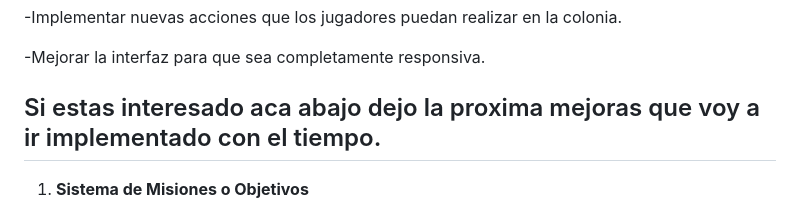
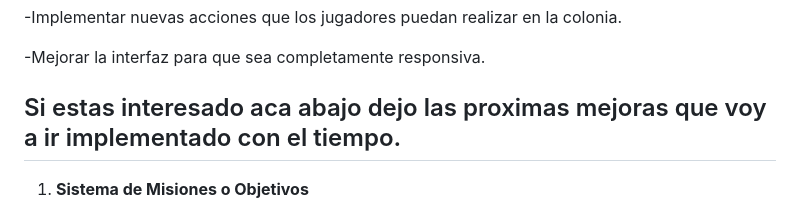
Before and after one commit to AugustoMPantaloni/simuladorDeColonias, a Markdown page: README.md, the part around the change. GitHub-like rendering.

```diff
--- a/README.md
+++ b/README.md
@@ -19,7 +19,7 @@ Este es mi primer proyecto desarrollado con JavaScript, realizado como entrega p
 -Mejorar la interfaz para que sea completamente responsiva.
 
 
-## Si estas interesado aca abajo dejo la proxima mejoras que voy a ir implementado con el tiempo.
+## Si estas interesado aca abajo dejo las proximas mejoras que voy a ir implementado con el tiempo.
 
 1. **Sistema de Misiones o Objetivos**
    - Crear misiones o objetivos que los jugadores puedan completar para ganar recompensas, como "Reúne 10 unidades de madera" o "Construye un nuevo edificio".
```
